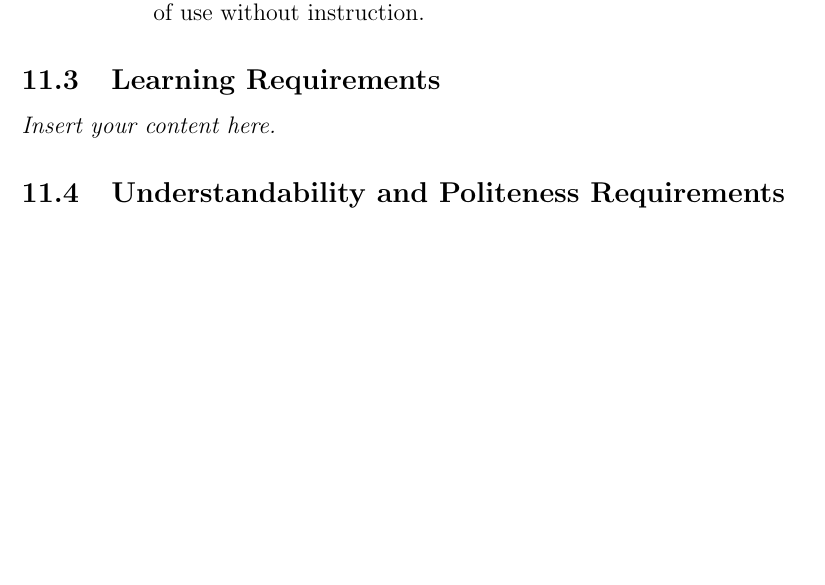
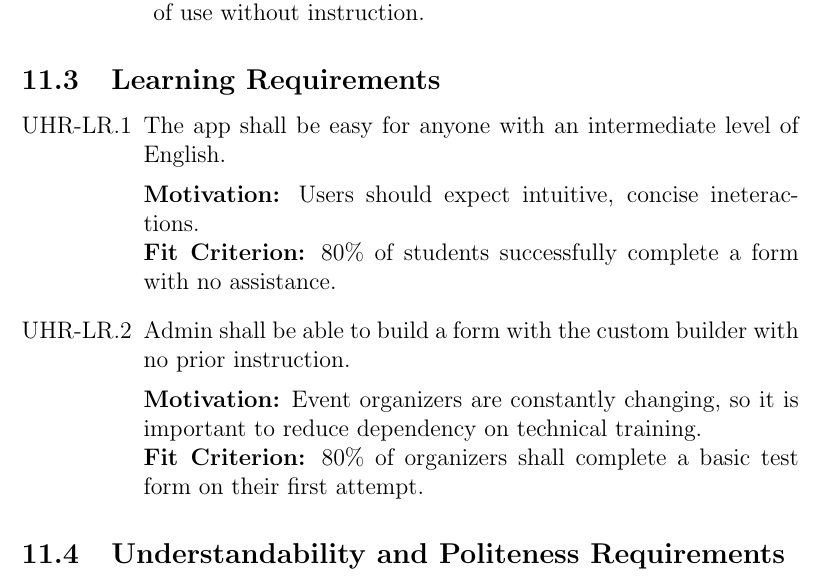
Before and after one commit to VirochaanRG/MES-Event-Management-System, a LaTeX document (docs/SRS-Volere/SRS.tex): part of page 19 of 25 before the commit and part of page 19 of 26 after it, cut so that both start at the same text, the shorter picture padded with empty space. Compiled offline with pdfLaTeX.

Commit message:
NFR - Learning

```diff
--- a/docs/SRS-Volere/SRS.tex
+++ b/docs/SRS-Volere/SRS.tex
@@ -342,7 +342,15 @@ Event No. & Event                               & Input                & Output
 \end{enumerate}
 
 \subsection{Learning Requirements}
-\lips
+\begin{enumerate}[label=UHR-LR.\arabic*, wide=0pt, leftmargin=*]
+  \item The app shall be easy for anyone with an intermediate level of English.\\[2mm]
+    {\bf Motivation:} Users should expect intuitive, concise ineteractions.\\
+    {\bf Fit Criterion:} 80\% of students successfully complete a form with no assistance.
+  \item Admin shall be able to build a form with the custom builder with no prior instruction.\\[2mm]
+    {\bf Motivation:} Event organizers are constantly changing, so it is important to reduce dependency on technical training.\\
+    {\bf Fit Criterion:} 80\% of organizers shall complete a basic test form on their first attempt.
+\end{enumerate}
+
 \subsection{Understandability and Politeness Requirements}
 \lips
 \subsection{Accessibility Requirements}
```
